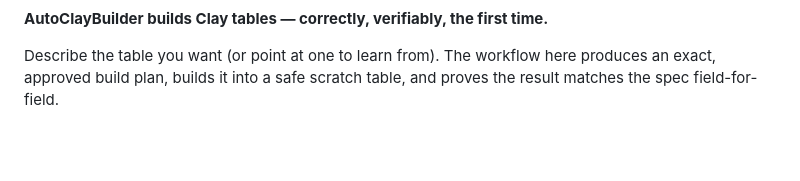
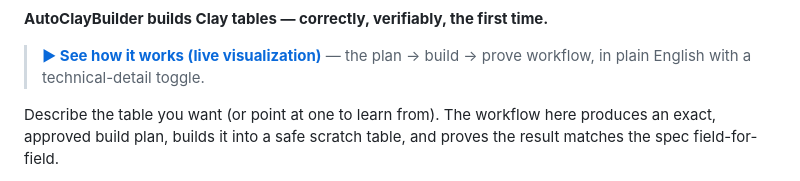
Before and after one commit to growthenginenowoslawski/autoclaybuilder, a Markdown page: README.md, the part around one of its changes. Rendered like a GitHub page; blank space fills up the shorter version.

Commit message:
README: add badges + live Pages site link (build-first framing)

```diff
--- a/README.md
+++ b/README.md
@@ -3,4 +10,6 @@
 **AutoClayBuilder builds Clay tables — correctly, verifiably, the first time.**
+
+> **[▶ See how it works (live visualization)](https://growthenginenowoslawski.github.io/autoclaybuilder/)** — the plan → build → prove workflow, in plain English with a technical-detail toggle.
 
 Describe the table you want (or point at one to learn from). The workflow here
 produces an exact, approved build plan, builds it into a safe scratch table, and
```
Also changed, not shown: other parts of README.md (+7 -0 lines).
